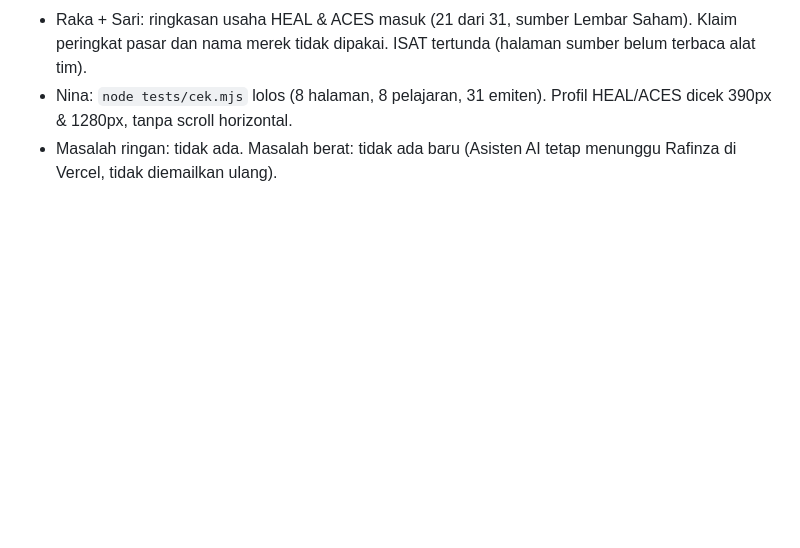
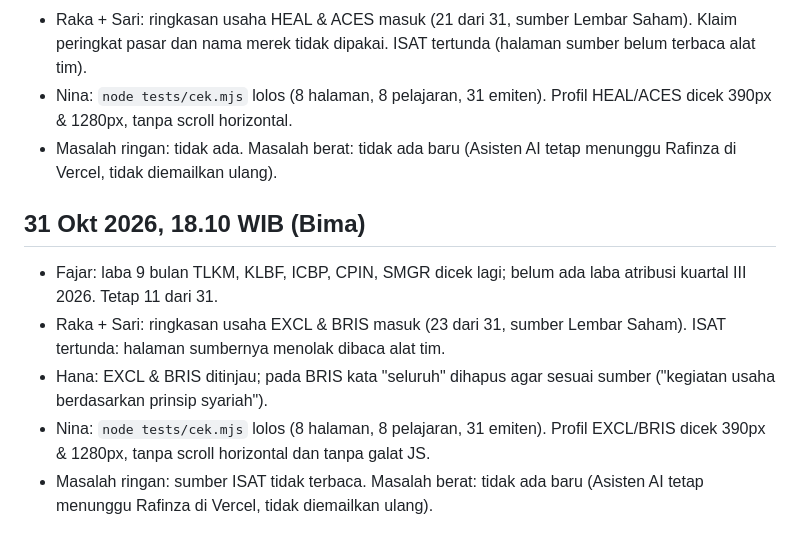
Before and after one commit to candrarafinza1/candra-analis, a Markdown page: LAPORAN.md, the part around the change. Rendered like a GitHub page; blank space fills up the shorter version.

Commit message:
Bima: perbarui backlog & laporan sesi 18.10 (Raka, Sari, Hana, Fajar, Nina)
Co-Authored-By: Claude Opus 5.5 <noreply@anthropic.com>
Claude-Session: https://claude.ai/code/session_016zb3PgiVsSR3KXsnrX53F8

```diff
--- a/LAPORAN.md
+++ b/LAPORAN.md
@@ -336,3 +336,10 @@ Satu entri per sesi kerja. Terbaru di bawah.
 - Raka + Sari: ringkasan usaha HEAL & ACES masuk (21 dari 31, sumber Lembar Saham). Klaim peringkat pasar dan nama merek tidak dipakai. ISAT tertunda (halaman sumber belum terbaca alat tim).
 - Nina: `node tests/cek.mjs` lolos (8 halaman, 8 pelajaran, 31 emiten). Profil HEAL/ACES dicek 390px & 1280px, tanpa scroll horizontal.
 - Masalah ringan: tidak ada. Masalah berat: tidak ada baru (Asisten AI tetap menunggu Rafinza di Vercel, tidak diemailkan ulang).
+
+## 31 Okt 2026, 18.10 WIB (Bima)
+- Fajar: laba 9 bulan TLKM, KLBF, ICBP, CPIN, SMGR dicek lagi; belum ada laba atribusi kuartal III 2026. Tetap 11 dari 31.
+- Raka + Sari: ringkasan usaha EXCL & BRIS masuk (23 dari 31, sumber Lembar Saham). ISAT tertunda: halaman sumbernya menolak dibaca alat tim.
+- Hana: EXCL & BRIS ditinjau; pada BRIS kata "seluruh" dihapus agar sesuai sumber ("kegiatan usaha berdasarkan prinsip syariah").
+- Nina: `node tests/cek.mjs` lolos (8 halaman, 8 pelajaran, 31 emiten). Profil EXCL/BRIS dicek 390px & 1280px, tanpa scroll horizontal dan tanpa galat JS.
+- Masalah ringan: sumber ISAT tidak terbaca. Masalah berat: tidak ada baru (Asisten AI tetap menunggu Rafinza di Vercel, tidak diemailkan ulang).
```
Also changed, not shown: BACKLOG.md (+3 -3 lines).
